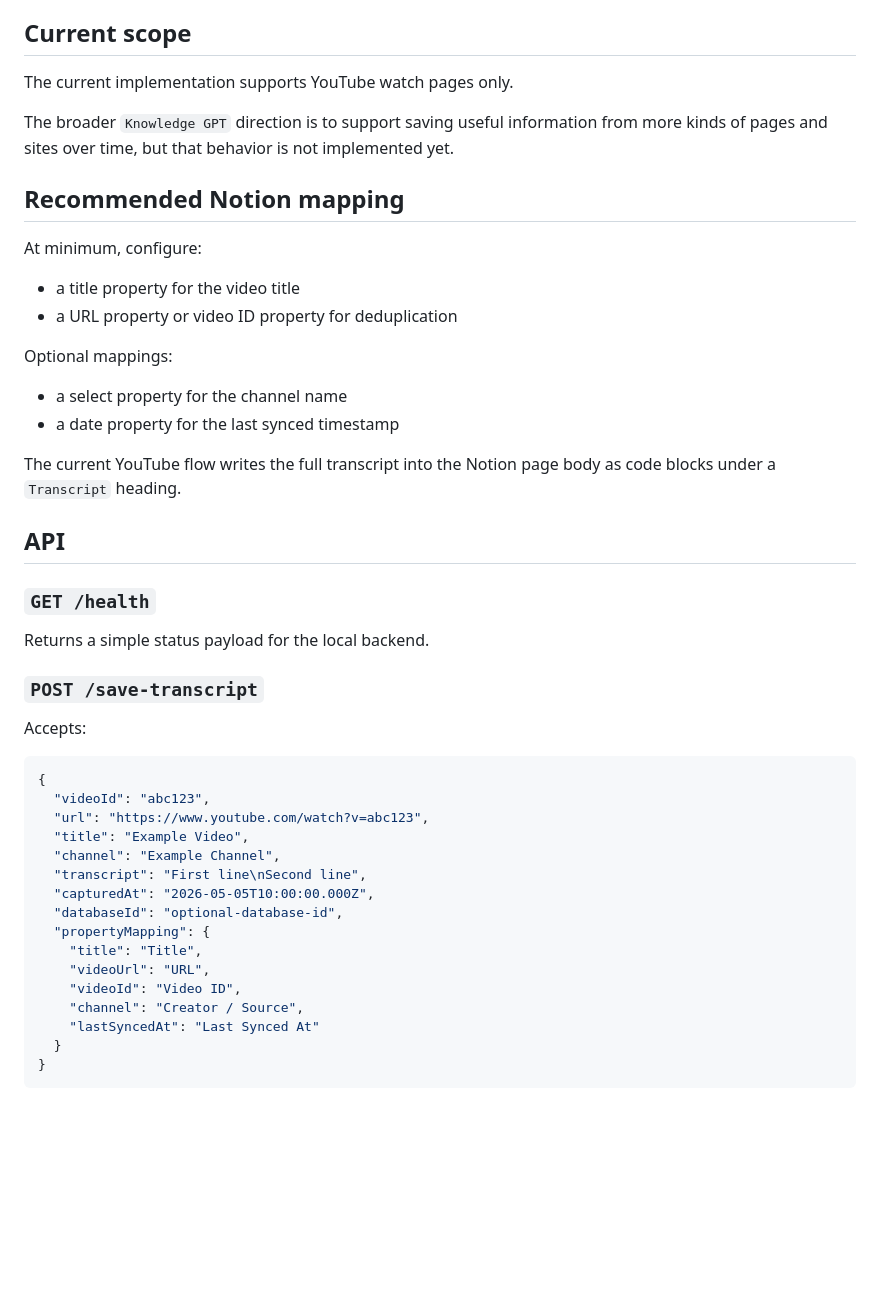
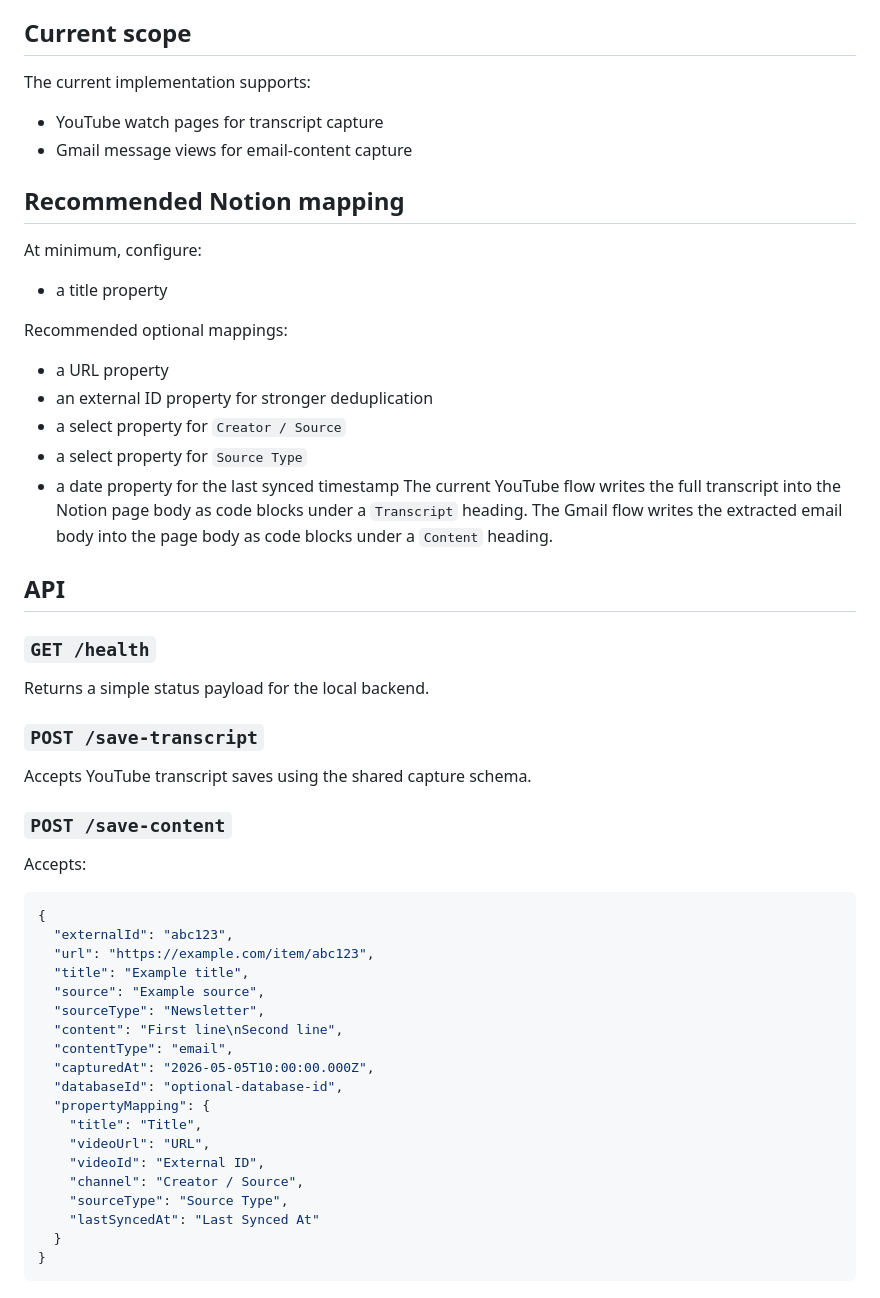
Before and after one commit to Inovagent/knowledge-gpt, a Markdown page: README.md, the part around one of its changes. Rendered like a GitHub page; blank space fills up the shorter version.

Commit message:
Document Gmail content capture support

````diff
--- a/README.md
+++ b/README.md
@@ -180,23 +182,25 @@ Open the extension options page and set:
 
 ## Current scope
 
-The current implementation supports YouTube watch pages only.
+The current implementation supports:
 
-The broader `Knowledge GPT` direction is to support saving useful information from more kinds of pages and sites over time, but that behavior is not implemented yet.
+- YouTube watch pages for transcript capture
+- Gmail message views for email-content capture
 
 ## Recommended Notion mapping
 
 At minimum, configure:
 
-- a title property for the video title
-- a URL property or video ID property for deduplication
+- a title property
 
-Optional mappings:
+Recommended optional mappings:
 
-- a select property for the channel name
+- a URL property
+- an external ID property for stronger deduplication
+- a select property for `Creator / Source`
+- a select property for `Source Type`
 - a date property for the last synced timestamp
-
-The current YouTube flow writes the full transcript into the Notion page body as code blocks under a `Transcript` heading.
+The current YouTube flow writes the full transcript into the Notion page body as code blocks under a `Transcript` heading. The Gmail flow writes the extracted email body into the page body as code blocks under a `Content` heading.
 
 ## API
 
@@ -206,22 +210,29 @@ Returns a simple status payload for the local backend.
 
 ### `POST /save-transcript`
 
+Accepts YouTube transcript saves using the shared capture schema.
+
+### `POST /save-content`
+
 Accepts:
 
 ```json
 {
-  "videoId": "abc123",
-  "url": "https://www.youtube.com/watch?v=abc123",
-  "title": "Example Video",
-  "channel": "Example Channel",
-  "transcript": "First line\nSecond line",
+  "externalId": "abc123",
+  "url": "https://example.com/item/abc123",
+  "title": "Example title",
+  "source": "Example source",
+  "sourceType": "Newsletter",
+  "content": "First line\nSecond line",
+  "contentType": "email",
   "capturedAt": "2026-05-05T10:00:00.000Z",
   "databaseId": "optional-database-id",
   "propertyMapping": {
     "title": "Title",
     "videoUrl": "URL",
-    "videoId": "Video ID",
+    "videoId": "External ID",
     "channel": "Creator / Source",
+    "sourceType": "Source Type",
     "lastSyncedAt": "Last Synced At"
   }
 }
````
Also changed, not shown: other parts of README.md (+4 -2 lines).
